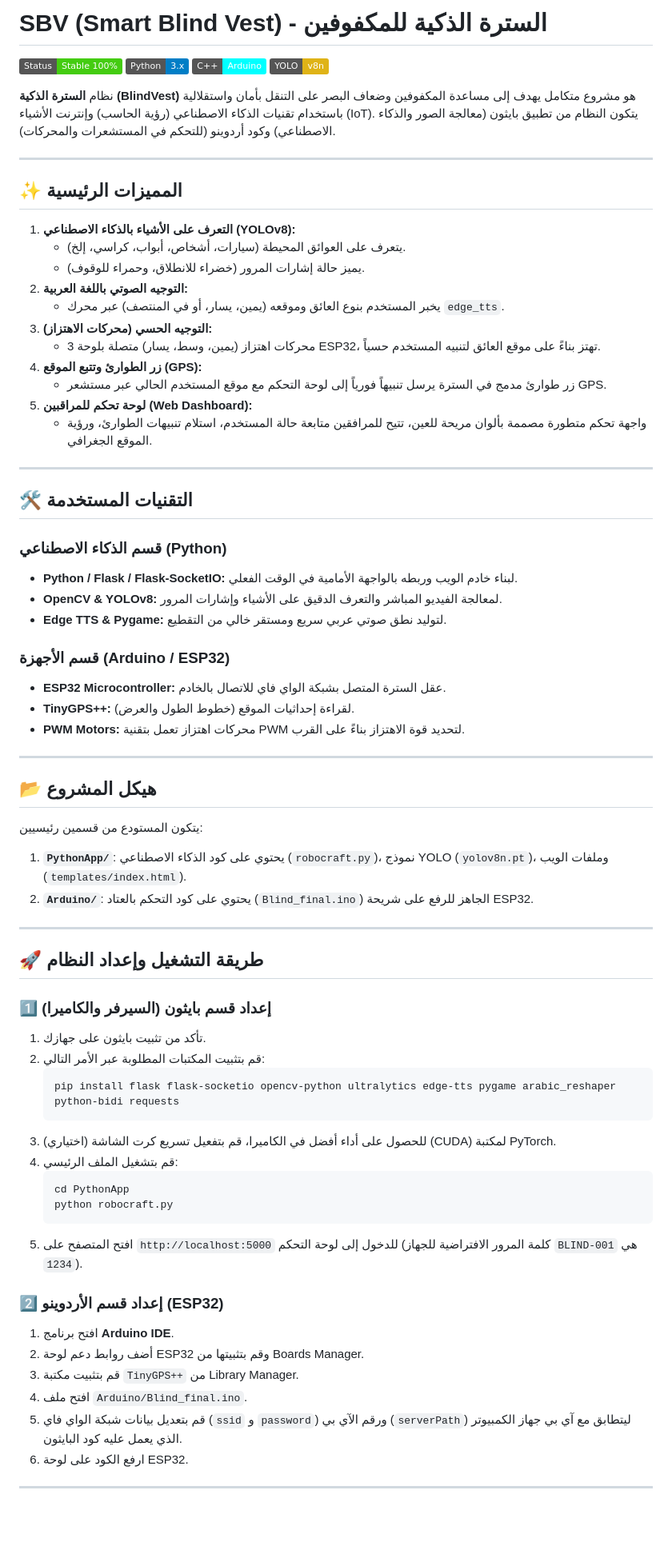
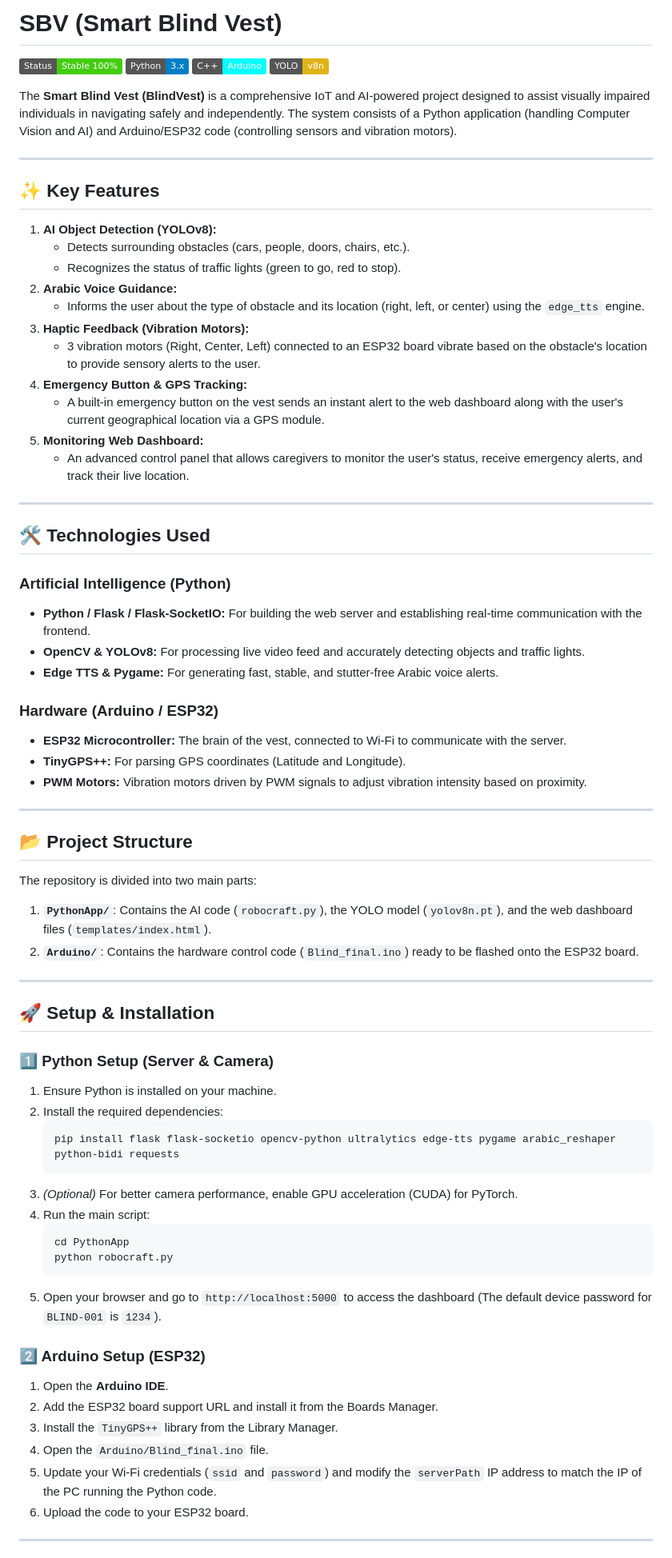
Before and after one commit to zaidabdallah229/SBV-Smart-Blind-Vest-, a Markdown page: README.md, the part around one of its changes. Shown at 80% size. Drawn GitHub-style; badges without logos; blank space fills up the shorter version.

Commit message:
Translate README to English

````diff
--- a/README.md
+++ b/README.md
@@ -1,76 +1,76 @@
-# SBV (Smart Blind Vest) - السترة الذكية للمكفوفين
+# SBV (Smart Blind Vest)
 
 ![Smart Blind Vest](https://img.shields.io/badge/Status-Stable_100%25-brightgreen)
 ![Python](https://img.shields.io/badge/Python-3.x-blue)
 ![C++](https://img.shields.io/badge/C++-Arduino-cyan)
 ![YOLOv8](https://img.shields.io/badge/YOLO-v8n-yellow)
 
-نظام **السترة الذكية (BlindVest)** هو مشروع متكامل يهدف إلى مساعدة المكفوفين وضعاف البصر على التنقل بأمان واستقلالية باستخدام تقنيات الذكاء الاصطناعي (رؤية الحاسب) وإنترنت الأشياء (IoT). يتكون النظام من تطبيق بايثون (معالجة الصور والذكاء الاصطناعي) وكود أردوينو (للتحكم في المستشعرات والمحركات).
+The **Smart Blind Vest (BlindVest)** is a comprehensive IoT and AI-powered project designed to assist visually impaired individuals in navigating safely and independently. The system consists of a Python application (handling Computer Vision and AI) and Arduino/ESP32 code (controlling sensors and vibration motors).
 
 ---
 
-## ✨ المميزات الرئيسية
+## ✨ Key Features
 
-1. **التعرف على الأشياء بالذكاء الاصطناعي (YOLOv8):**
-   - يتعرف على العوائق المحيطة (سيارات، أشخاص، أبواب، كراسي، إلخ).
-   - يميز حالة إشارات المرور (خضراء للانطلاق، وحمراء للوقوف).
-2. **التوجيه الصوتي باللغة العربية:**
-   - يخبر المستخدم بنوع العائق وموقعه (يمين، يسار، أو في المنتصف) عبر محرك `edge_tts`.
-3. **التوجيه الحسي (محركات الاهتزاز):**
-   - 3 محركات اهتزاز (يمين، وسط، يسار) متصلة بلوحة ESP32، تهتز بناءً على موقع العائق لتنبيه المستخدم حسياً.
-4. **زر الطوارئ وتتبع الموقع (GPS):**
-   - زر طوارئ مدمج في السترة يرسل تنبيهاً فورياً إلى لوحة التحكم مع موقع المستخدم الحالي عبر مستشعر GPS.
-5. **لوحة تحكم للمراقبين (Web Dashboard):**
-   - واجهة تحكم متطورة مصممة بألوان مريحة للعين، تتيح للمرافقين متابعة حالة المستخدم، استلام تنبيهات الطوارئ، ورؤية الموقع الجغرافي.
+1. **AI Object Detection (YOLOv8):**
+   - Detects surrounding obstacles (cars, people, doors, chairs, etc.).
+   - Recognizes the status of traffic lights (green to go, red to stop).
+2. **Arabic Voice Guidance:**
+   - Informs the user about the type of obstacle and its location (right, left, or center) using the `edge_tts` engine.
+3. **Haptic Feedback (Vibration Motors):**
+   - 3 vibration motors (Right, Center, Left) connected to an ESP32 board vibrate based on the obstacle's location to provide sensory alerts to the user.
+4. **Emergency Button & GPS Tracking:**
+   - A built-in emergency button on the vest sends an instant alert to the web dashboard along with the user's current geographical location via a GPS module.
+5. **Monitoring Web Dashboard:**
+   - An advanced control panel that allows caregivers to monitor the user's status, receive emergency alerts, and track their live location.
 
 ---
 
-## 🛠️ التقنيات المستخدمة
+## 🛠️ Technologies Used
 
-### قسم الذكاء الاصطناعي (Python)
-- **Python / Flask / Flask-SocketIO:** لبناء خادم الويب وربطه بالواجهة الأمامية في الوقت الفعلي.
-- **OpenCV & YOLOv8:** لمعالجة الفيديو المباشر والتعرف الدقيق على الأشياء وإشارات المرور.
-- **Edge TTS & Pygame:** لتوليد نطق صوتي عربي سريع ومستقر خالي من التقطيع.
+### Artificial Intelligence (Python)
+- **Python / Flask / Flask-SocketIO:** For building the web server and establishing real-time communication with the frontend.
+- **OpenCV & YOLOv8:** For processing live video feed and accurately detecting objects and traffic lights.
+- **Edge TTS & Pygame:** For generating fast, stable, and stutter-free Arabic voice alerts.
 
-### قسم الأجهزة (Arduino / ESP32)
-- **ESP32 Microcontroller:** عقل السترة المتصل بشبكة الواي فاي للاتصال بالخادم.
-- **TinyGPS++:** لقراءة إحداثيات الموقع (خطوط الطول والعرض).
-- **PWM Motors:** محركات اهتزاز تعمل بتقنية PWM لتحديد قوة الاهتزاز بناءً على القرب.
+### Hardware (Arduino / ESP32)
+- **ESP32 Microcontroller:** The brain of the vest, connected to Wi-Fi to communicate with the server.
+- **TinyGPS++:** For parsing GPS coordinates (Latitude and Longitude).
+- **PWM Motors:** Vibration motors driven by PWM signals to adjust vibration intensity based on proximity.
 
 ---
 
-## 📂 هيكل المشروع
+## 📂 Project Structure
 
-يتكون المستودع من قسمين رئيسيين:
+The repository is divided into two main parts:
 
-1. **`PythonApp/`**: يحتوي على كود الذكاء الاصطناعي (`robocraft.py`)، نموذج YOLO (`yolov8n.pt`)، وملفات الويب (`templates/index.html`).
-2. **`Arduino/`**: يحتوي على كود التحكم بالعتاد (`Blind_final.ino`) الجاهز للرفع على شريحة ESP32.
+1. **`PythonApp/`**: Contains the AI code (`robocraft.py`), the YOLO model (`yolov8n.pt`), and the web dashboard files (`templates/index.html`).
+2. **`Arduino/`**: Contains the hardware control code (`Blind_final.ino`) ready to be flashed onto the ESP32 board.
 
 ---
 
-## 🚀 طريقة التشغيل وإعداد النظام
+## 🚀 Setup & Installation
 
-### 1️⃣ إعداد قسم بايثون (السيرفر والكاميرا)
-1. تأكد من تثبيت بايثون على جهازك.
-2. قم بتثبيت المكتبات المطلوبة عبر الأمر التالي:
+### 1️⃣ Python Setup (Server & Camera)
+1. Ensure Python is installed on your machine.
+2. Install the required dependencies:
    ```bash
    pip install flask flask-socketio opencv-python ultralytics edge-tts pygame arabic_reshaper python-bidi requests
    ```
-3. (اختياري) للحصول على أداء أفضل في الكاميرا، قم بتفعيل تسريع كرت الشاشة (CUDA) لمكتبة PyTorch.
-4. قم بتشغيل الملف الرئيسي:
+3. *(Optional)* For better camera performance, enable GPU acceleration (CUDA) for PyTorch.
+4. Run the main script:
    ```bash
    cd PythonApp
    python robocraft.py
    ```
-5. افتح المتصفح على `http://localhost:5000` للدخول إلى لوحة التحكم (كلمة المرور الافتراضية للجهاز `BLIND-001` هي `1234`).
+5. Open your browser and go to `http://localhost:5000` to access the dashboard (The default device password for `BLIND-001` is `1234`).
 
-### 2️⃣ إعداد قسم الأردوينو (ESP32)
-1. افتح برنامج **Arduino IDE**.
-2. أضف روابط دعم لوحة ESP32 وقم بتثبيتها من Boards Manager.
-3. قم بتثبيت مكتبة `TinyGPS++` من Library Manager.
-4. افتح ملف `Arduino/Blind_final.ino`.
-5. قم بتعديل بيانات شبكة الواي فاي (`ssid` و `password`) ورقم الآي بي (`serverPath`) ليتطابق مع آي بي جهاز الكمبيوتر الذي يعمل عليه كود البايثون.
-6. ارفع الكود على لوحة ESP32.
+### 2️⃣ Arduino Setup (ESP32)
+1. Open the **Arduino IDE**.
+2. Add the ESP32 board support URL and install it from the Boards Manager.
+3. Install the `TinyGPS++` library from the Library Manager.
+4. Open the `Arduino/Blind_final.ino` file.
+5. Update your Wi-Fi credentials (`ssid` and `password`) and modify the `serverPath` IP address to match the IP of the PC running the Python code.
+6. Upload the code to your ESP32 board.
 
 ---
 
````
Also changed, not shown: other parts of README.md (+3 -3 lines).
